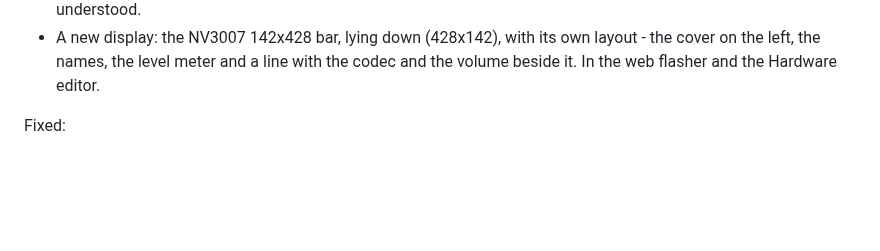
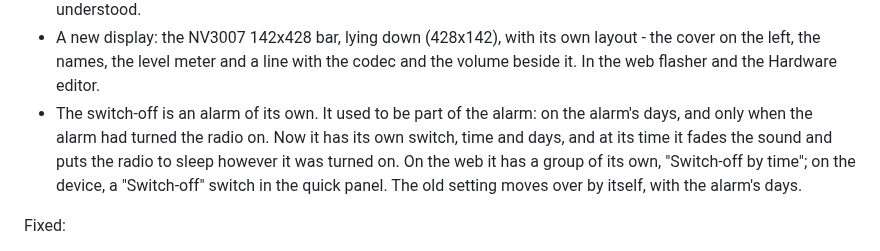
Before and after one commit to jmper-ha/jradio, a Markdown page: doc/changelog.en.md, the part around the change. Rendered like a GitHub page; blank space fills up the shorter version.

```diff
--- a/doc/changelog.en.md
+++ b/doc/changelog.en.md
@@ -26,6 +26,13 @@ New:
   layout - the cover on the left, the names, the level meter and a line with
   the codec and the volume beside it. In the web flasher and the Hardware
   editor.
+- The switch-off is an alarm of its own. It used to be part of the alarm:
+  on the alarm's days, and only when the alarm had turned the radio on. Now
+  it has its own switch, time and days, and at its time it fades the sound
+  and puts the radio to sleep however it was turned on. On the web it has a
+  group of its own, "Switch-off by time"; on the device, a "Switch-off"
+  switch in the quick panel. The old setting moves over by itself, with the
+  alarm's days.
 
 Fixed:
 - On the weather screensaver on 320x240 displays, a forecast day's
```
Also changed, not shown: doc/changelog.md (+7 -0 lines).
